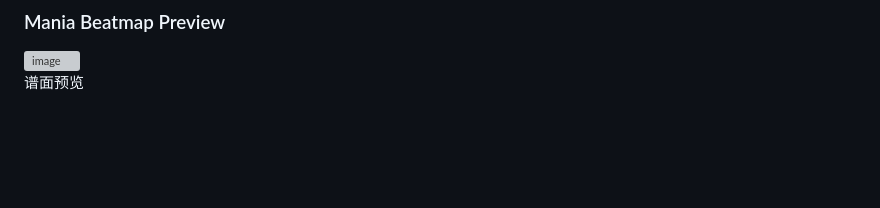
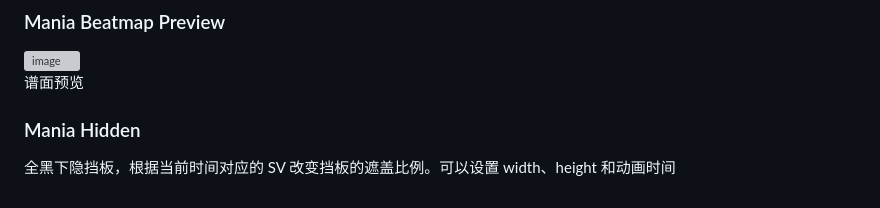
Before and after one commit to zzzzv/tosu-mania-overlay, a Markdown page: README.md, the part around one of its changes. Rendered like a GitHub page; blank space fills up the shorter version; grey boxes are pictures that could not be loaded.

Commit message:
feat: add mania-hidden overlay and update README previews

```diff
--- a/README.md
+++ b/README.md
@@ -27,3 +27,7 @@
 <img width="600" alt="image" src="https://raw.githubusercontent.com/zzzzv/tosu-mania-overlay/main/assets/preview.svg" />
 
 谱面预览
+
+### Mania Hidden
+
+全黑下隐挡板，根据当前时间对应的 SV 改变挡板的遮盖比例。可以设置 width、height 和动画时间
```
Also changed, not shown: other parts of README.md (+2 -2 lines), assets/mania-beatmap-stats.png (added), assets/mania-starrating.png (added), 8 other files.
